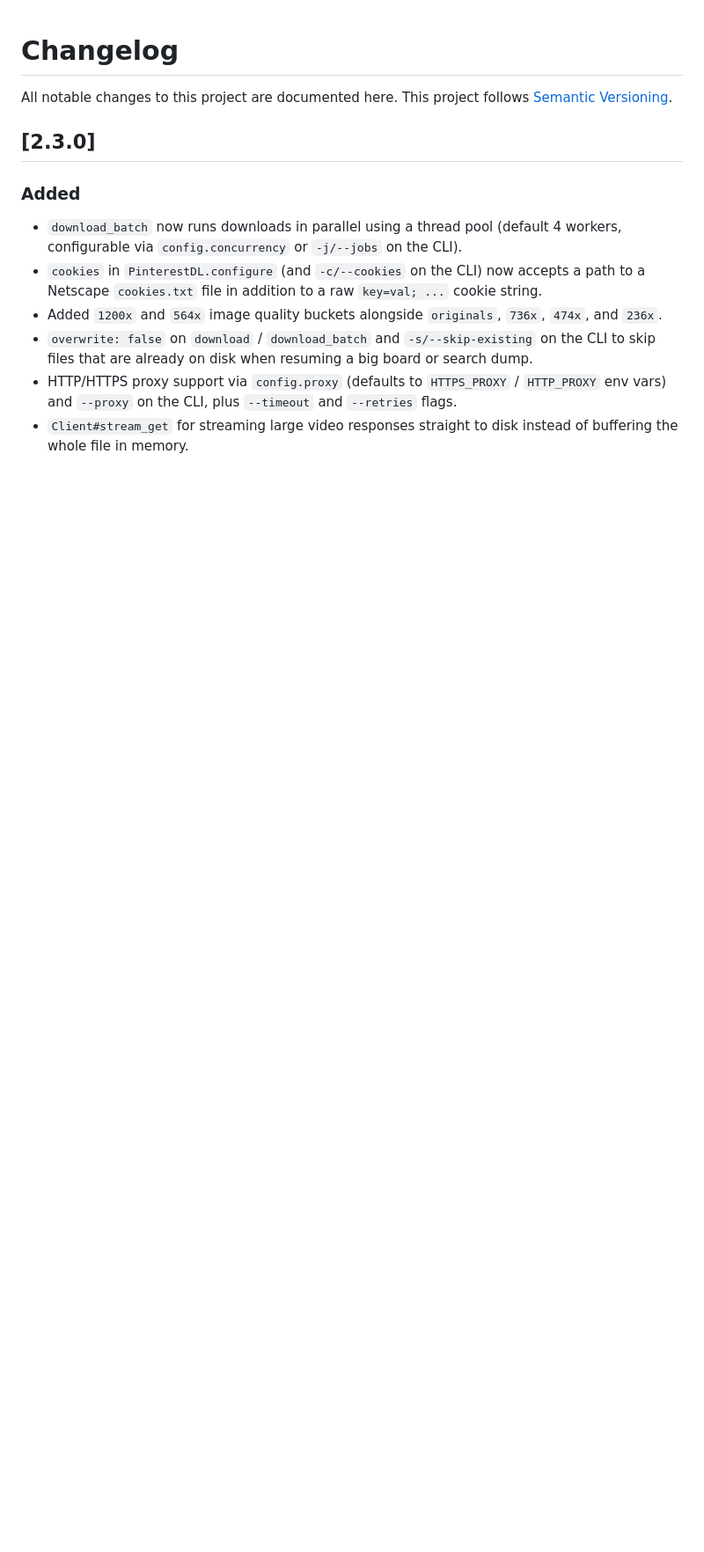
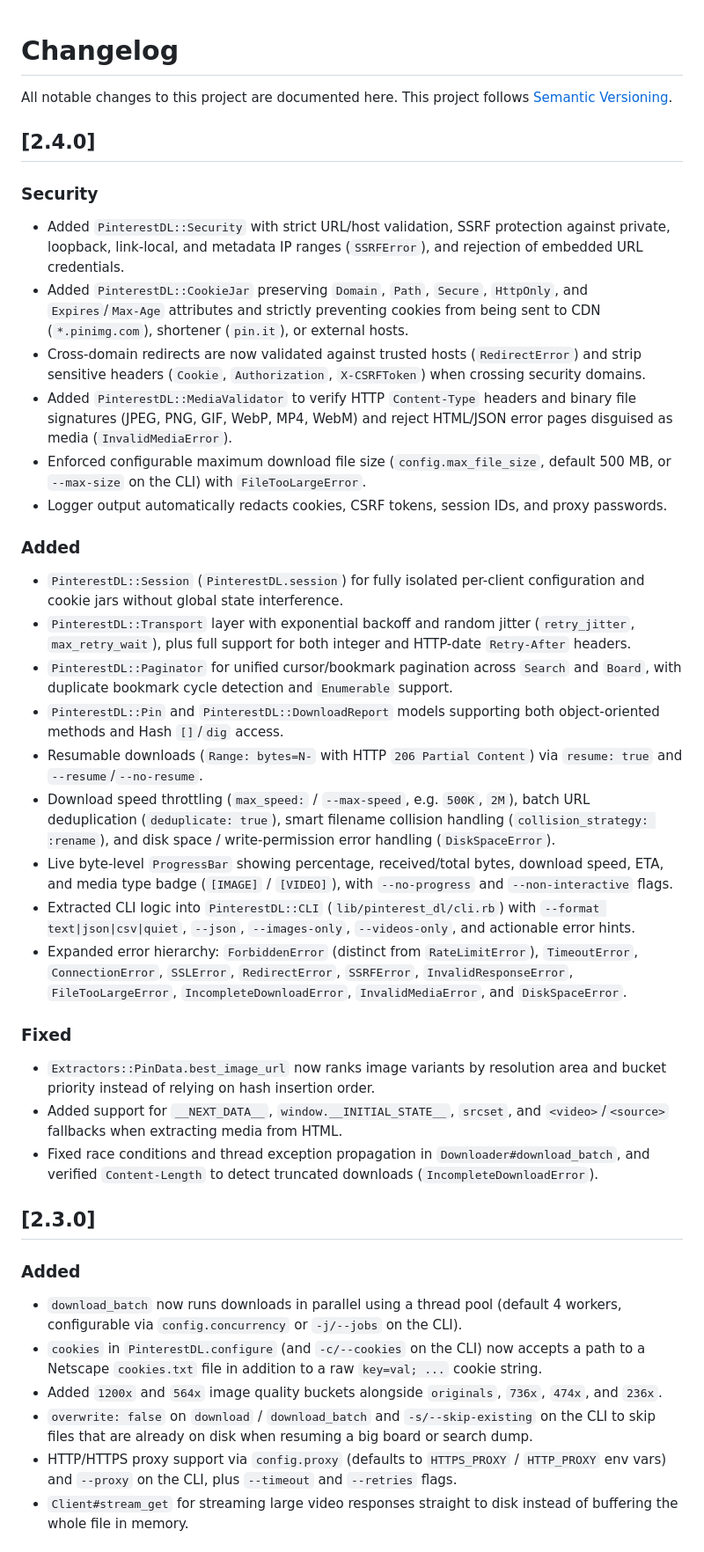
Before and after one commit to monji024/pinterest-dl, a Markdown page: CHANGELOG.md, the part around the change. Shown at 88% size. Rendered like a GitHub page; blank space fills up the shorter version.

Commit message:
document 2.4.0 release in CHANGELOG.md

```diff
--- a/CHANGELOG.md
+++ b/CHANGELOG.md
@@ -2,6 +2,32 @@
 
 All notable changes to this project are documented here.
 This project follows [Semantic Versioning](https://semver.org/).
+
+## [2.4.0]
+
+### Security
+- Added `PinterestDL::Security` with strict URL/host validation, SSRF protection against private, loopback, link-local, and metadata IP ranges (`SSRFError`), and rejection of embedded URL credentials.
+- Added `PinterestDL::CookieJar` preserving `Domain`, `Path`, `Secure`, `HttpOnly`, and `Expires`/`Max-Age` attributes and strictly preventing cookies from being sent to CDN (`*.pinimg.com`), shortener (`pin.it`), or external hosts.
+- Cross-domain redirects are now validated against trusted hosts (`RedirectError`) and strip sensitive headers (`Cookie`, `Authorization`, `X-CSRFToken`) when crossing security domains.
+- Added `PinterestDL::MediaValidator` to verify HTTP `Content-Type` headers and binary file signatures (JPEG, PNG, GIF, WebP, MP4, WebM) and reject HTML/JSON error pages disguised as media (`InvalidMediaError`).
+- Enforced configurable maximum download file size (`config.max_file_size`, default 500 MB, or `--max-size` on the CLI) with `FileTooLargeError`.
+- Logger output automatically redacts cookies, CSRF tokens, session IDs, and proxy passwords.
+
+### Added
+- `PinterestDL::Session` (`PinterestDL.session`) for fully isolated per-client configuration and cookie jars without global state interference.
+- `PinterestDL::Transport` layer with exponential backoff and random jitter (`retry_jitter`, `max_retry_wait`), plus full support for both integer and HTTP-date `Retry-After` headers.
+- `PinterestDL::Paginator` for unified cursor/bookmark pagination across `Search` and `Board`, with duplicate bookmark cycle detection and `Enumerable` support.
+- `PinterestDL::Pin` and `PinterestDL::DownloadReport` models supporting both object-oriented methods and Hash `[]`/`dig` access.
+- Resumable downloads (`Range: bytes=N-` with HTTP `206 Partial Content`) via `resume: true` and `--resume`/`--no-resume`.
+- Download speed throttling (`max_speed:` / `--max-speed`, e.g. `500K`, `2M`), batch URL deduplication (`deduplicate: true`), smart filename collision handling (`collision_strategy: :rename`), and disk space / write-permission error handling (`DiskSpaceError`).
+- Live byte-level `ProgressBar` showing percentage, received/total bytes, download speed, ETA, and media type badge (`[IMAGE]` / `[VIDEO]`), with `--no-progress` and `--non-interactive` flags.
+- Extracted CLI logic into `PinterestDL::CLI` (`lib/pinterest_dl/cli.rb`) with `--format text|json|csv|quiet`, `--json`, `--images-only`, `--videos-only`, and actionable error hints.
+- Expanded error hierarchy: `ForbiddenError` (distinct from `RateLimitError`), `TimeoutError`, `ConnectionError`, `SSLError`, `RedirectError`, `SSRFError`, `InvalidResponseError`, `FileTooLargeError`, `IncompleteDownloadError`, `InvalidMediaError`, and `DiskSpaceError`.
+
+### Fixed
+- `Extractors::PinData.best_image_url` now ranks image variants by resolution area and bucket priority instead of relying on hash insertion order.
+- Added support for `__NEXT_DATA__`, `window.__INITIAL_STATE__`, `srcset`, and `<video>`/`<source>` fallbacks when extracting media from HTML.
+- Fixed race conditions and thread exception propagation in `Downloader#download_batch`, and verified `Content-Length` to detect truncated downloads (`IncompleteDownloadError`).
 
 ## [2.3.0]
 
```
